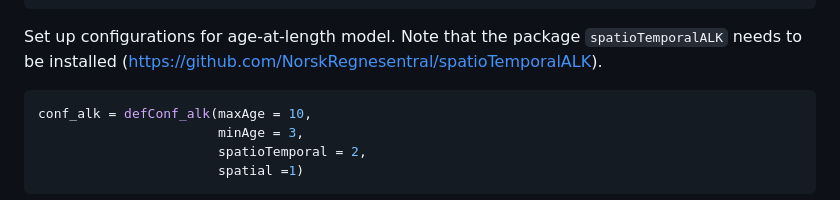
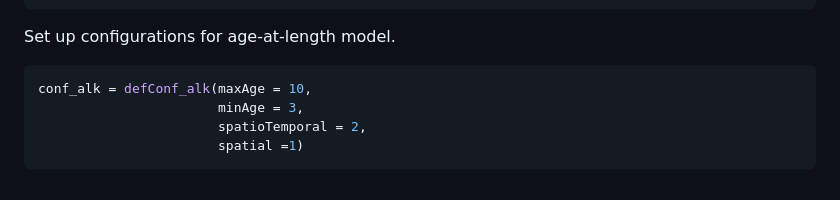
Before and after one commit to NorskRegnesentral/spatioTemporalIndices, a Markdown page: README.md, the part around the change. GitHub-like rendering.

Commit message:
no loner need spatioTemporalALK package

````diff
--- a/README.md
+++ b/README.md
@@ -53,7 +53,7 @@ conf_l = defConf(years = 2018:2020, # years to use,
                  applyALK = 1)
 ```
 
-Set up configurations for age-at-length model. Note that the package `spatioTemporalALK` needs to be installed (https://github.com/NorskRegnesentral/spatioTemporalALK).
+Set up configurations for age-at-length model.
 
 ```R
 conf_alk = defConf_alk(maxAge = 10,
````
